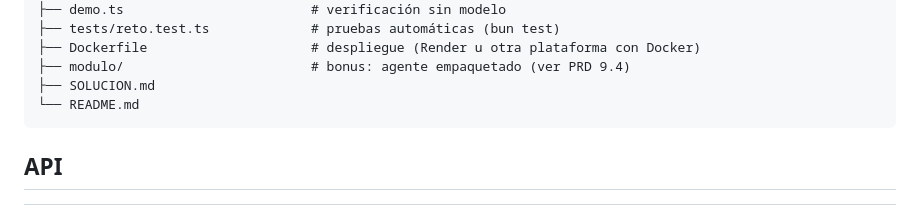
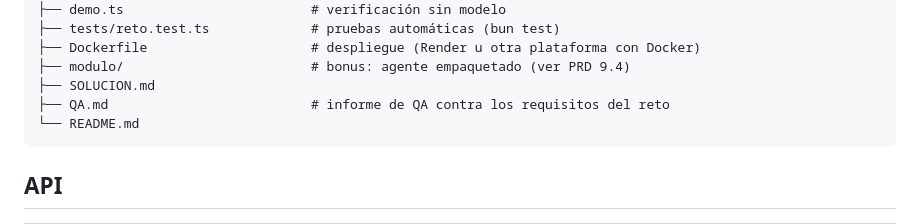
Before and after one commit to Juanespaca/reto-01-paca, a Markdown page: README.md, the part around the change. GitHub-like rendering.

````diff
--- a/README.md
+++ b/README.md
@@ -84,6 +84,7 @@ reto-01-paca/
 ├── Dockerfile                     # despliegue (Render u otra plataforma con Docker)
 ├── modulo/                        # bonus: agente empaquetado (ver PRD 9.4)
 ├── SOLUCION.md
+├── QA.md                          # informe de QA contra los requisitos del reto
 └── README.md
 ```
 
````
Also changed, not shown: QA.md (added, +160 -0 lines), SOLUCION.md (+23 -7 lines).
